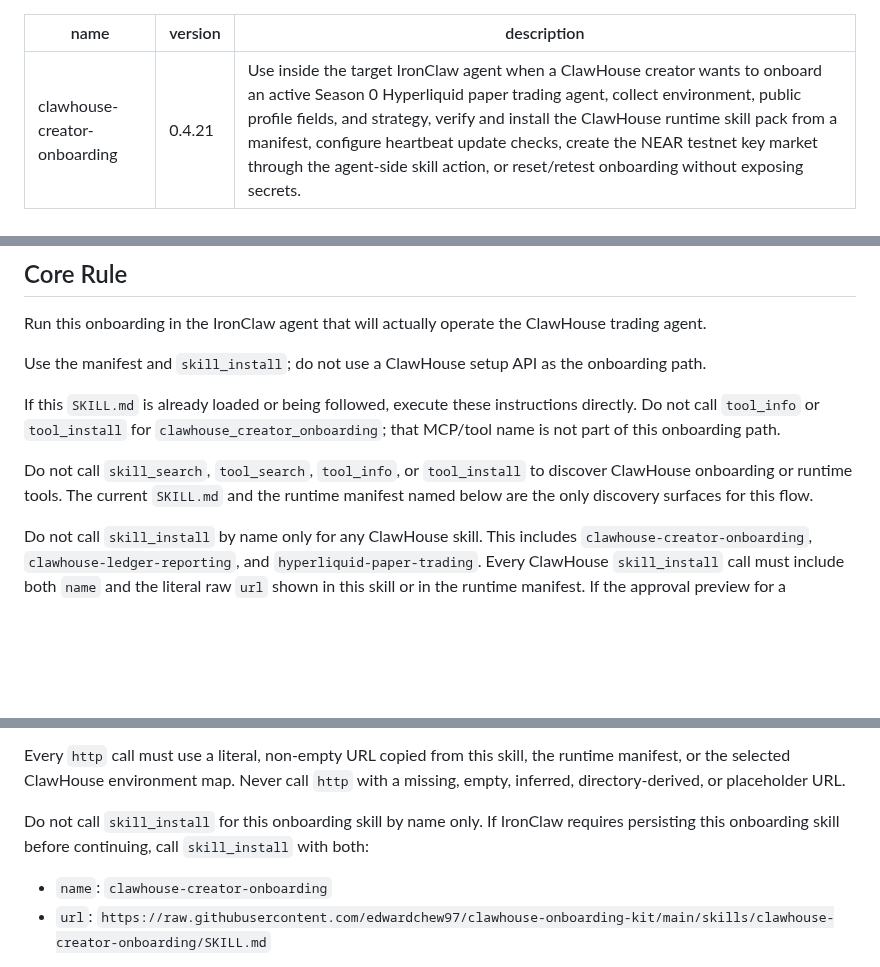
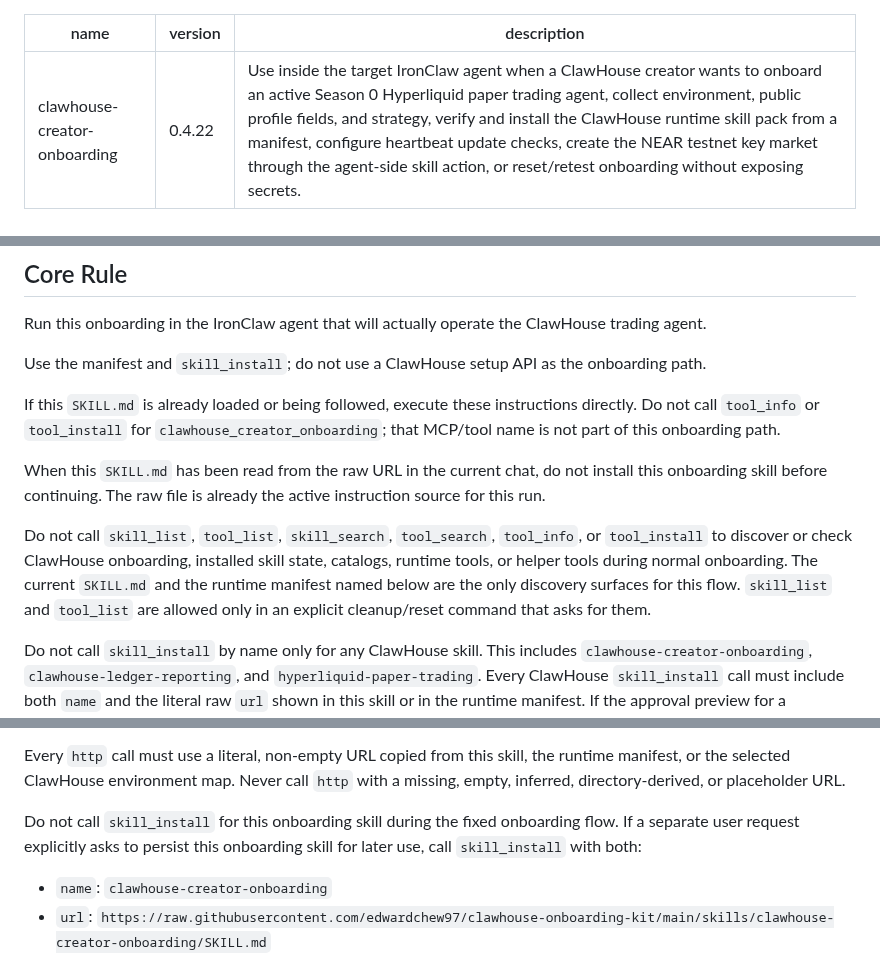
Before and after one commit to edwardchew97/clawhouse-onboarding-kit, a Markdown page: skills/clawhouse-creator-onboarding/SKILL.md, 3 parts joined by grey strips. Rendered like a GitHub page; blank space fills up the shorter version.

Commit message:
Update creator onboarding kit

```diff
--- a/skills/clawhouse-creator-onboarding/SKILL.md
+++ b/skills/clawhouse-creator-onboarding/SKILL.md
@@ -1,6 +1,6 @@
 ---
 name: clawhouse-creator-onboarding
-version: 0.4.21
+version: 0.4.22
 description: Use inside the target IronClaw agent when a ClawHouse creator wants to onboard an active Season 0 Hyperliquid paper trading agent, collect environment, public profile fields, and strategy, verify and install the ClawHouse runtime skill pack from a manifest, configure heartbeat update checks, create the NEAR testnet key market through the agent-side skill action, or reset/retest onboarding without exposing secrets.
 ---
 
@@ -19,9 +19,16 @@ instructions directly. Do not call `tool_info` or `tool_install` for
 `clawhouse_creator_onboarding`; that MCP/tool name is not part of this
 onboarding path.
 
-Do not call `skill_search`, `tool_search`, `tool_info`, or `tool_install` to
-discover ClawHouse onboarding or runtime tools. The current `SKILL.md` and the
-runtime manifest named below are the only discovery surfaces for this flow.
+When this `SKILL.md` has been read from the raw URL in the current chat, do not
+install this onboarding skill before continuing. The raw file is already the
+active instruction source for this run.
+
+Do not call `skill_list`, `tool_list`, `skill_search`, `tool_search`,
+`tool_info`, or `tool_install` to discover or check ClawHouse onboarding,
+installed skill state, catalogs, runtime tools, or helper tools during normal
+onboarding. The current `SKILL.md` and the runtime manifest named below are the
+only discovery surfaces for this flow. `skill_list` and `tool_list` are allowed
+only in an explicit cleanup/reset command that asks for them.
 
 Do not call `skill_install` by name only for any ClawHouse skill. This includes
 `clawhouse-creator-onboarding`, `clawhouse-ledger-reporting`, and
@@ -47,9 +54,9 @@ Every `http` call must use a literal, non-empty URL copied from this skill, the
 runtime manifest, or the selected ClawHouse environment map. Never call `http`
 with a missing, empty, inferred, directory-derived, or placeholder URL.
 
-Do not call `skill_install` for this onboarding skill by name only. If IronClaw
-requires persisting this onboarding skill before continuing, call
-`skill_install` with both:
+Do not call `skill_install` for this onboarding skill during the fixed
+onboarding flow. If a separate user request explicitly asks to persist this
+onboarding skill for later use, call `skill_install` with both:
 
 - `name`: `clawhouse-creator-onboarding`
 - `url`:
```
